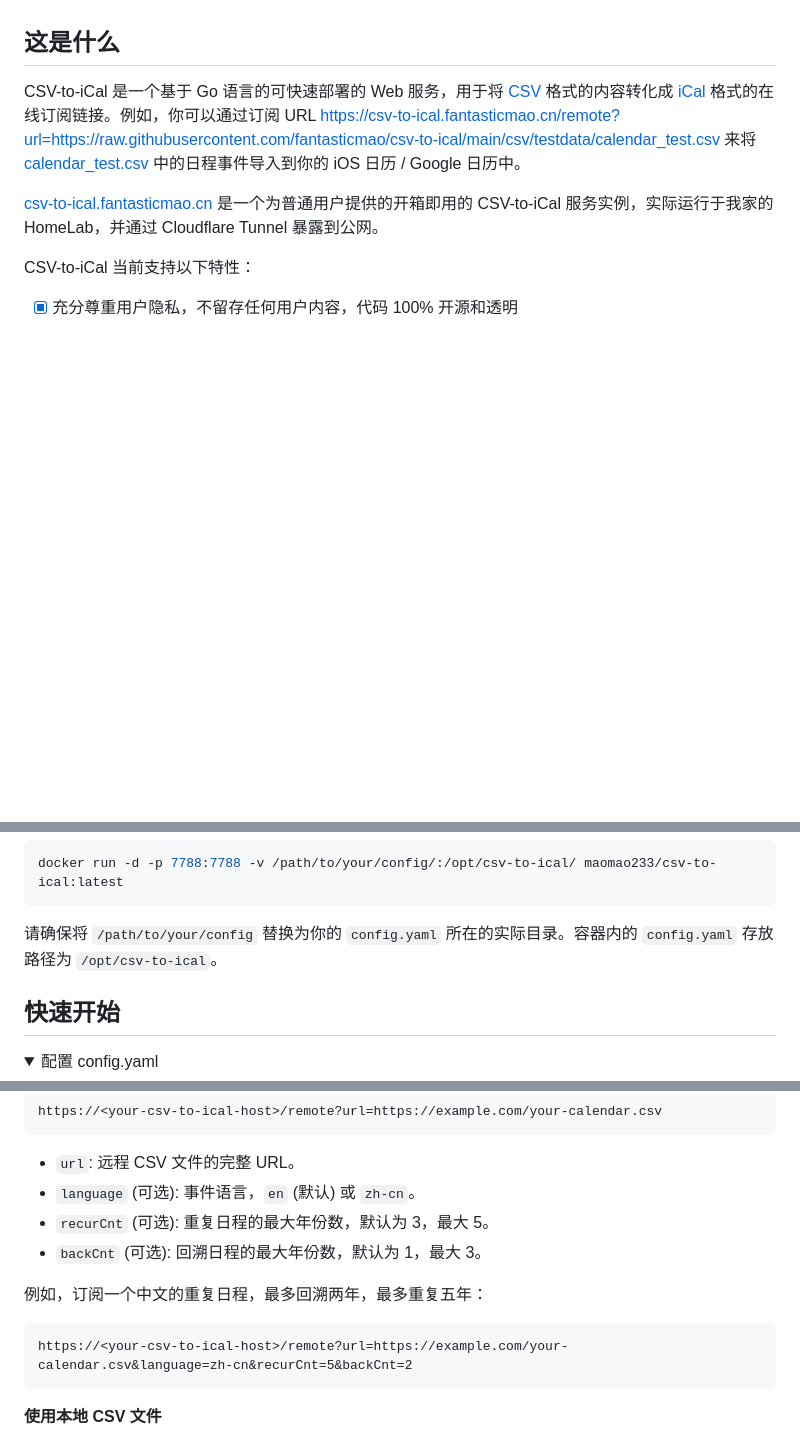
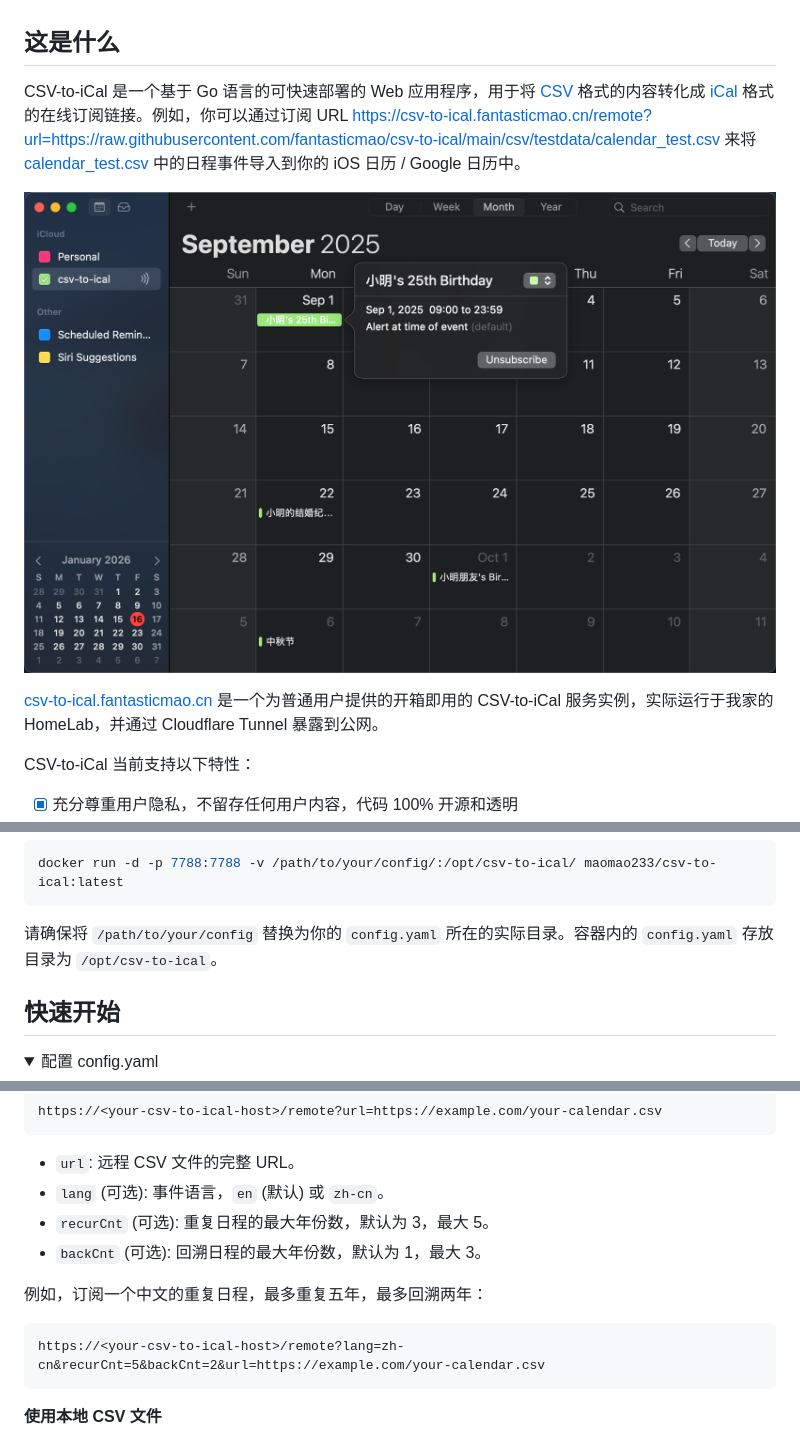
Before and after one commit to fantasticmao/csv-to-ical, a Markdown page: README_ZH.md, 3 parts joined by grey strips. GitHub-like rendering; pictures changed too: usage.png (added); blank space fills up the shorter version.

Commit message:
docs: update README_ZH.md

````diff
--- a/README_ZH.md
+++ b/README_ZH.md
@@ -12,7 +12,9 @@ README [English](README.md) | [中文](README_ZH.md)
 
 ## 这是什么
 
-CSV-to-iCal 是一个基于 Go 语言的可快速部署的 Web 服务，用于将 [CSV](https://datatracker.ietf.org/doc/html/rfc4180) 格式的内容转化成 [iCal](https://datatracker.ietf.org/doc/html/rfc5545) 格式的在线订阅链接。例如，你可以通过订阅 URL <https://csv-to-ical.fantasticmao.cn/remote?url=https://raw.githubusercontent.com/fantasticmao/csv-to-ical/main/csv/testdata/calendar_test.csv> 来将 [calendar_test.csv](csv/testdata/calendar_test.csv) 中的日程事件导入到你的 iOS 日历 / Google 日历中。
+CSV-to-iCal 是一个基于 Go 语言的可快速部署的 Web 应用程序，用于将 [CSV](https://datatracker.ietf.org/doc/html/rfc4180) 格式的内容转化成 [iCal](https://datatracker.ietf.org/doc/html/rfc5545) 格式的在线订阅链接。例如，你可以通过订阅 URL <https://csv-to-ical.fantasticmao.cn/remote?url=https://raw.githubusercontent.com/fantasticmao/csv-to-ical/main/csv/testdata/calendar_test.csv> 来将 [calendar_test.csv](csv/testdata/calendar_test.csv) 中的日程事件导入到你的 iOS 日历 / Google 日历中。
+
+![usage](usage.png)
 
 [csv-to-ical.fantasticmao.cn](https://csv-to-ical.fantasticmao.cn) 是一个为普通用户提供的开箱即用的 CSV-to-iCal 服务实例，实际运行于我家的 HomeLab，并通过 Cloudflare Tunnel 暴露到公网。
 
@@ -76,7 +78,7 @@ docker pull maomao233/csv-to-ical:latest
 docker run -d -p 7788:7788 -v /path/to/your/config/:/opt/csv-to-ical/ maomao233/csv-to-ical:latest
 ```
 
-请确保将 `/path/to/your/config` 替换为你的 `config.yaml` 所在的实际目录。容器内的 `config.yaml` 存放路径为 `/opt/csv-to-ical`。
+请确保将 `/path/to/your/config` 替换为你的 `config.yaml` 所在的实际目录。容器内的 `config.yaml` 存放目录为 `/opt/csv-to-ical`。
 
 </details>
 
@@ -176,14 +178,14 @@ https://<your-csv-to-ical-host>/remote?url=https://example.com/your-calendar.csv
 ```
 
 - `url`: 远程 CSV 文件的完整 URL。
-- `language` (可选): 事件语言，`en` (默认) 或 `zh-cn`。
+- `lang` (可选): 事件语言，`en` (默认) 或 `zh-cn`。
 - `recurCnt` (可选): 重复日程的最大年份数，默认为 3，最大 5。
 - `backCnt` (可选): 回溯日程的最大年份数，默认为 1，最大 3。
 
-例如，订阅一个中文的重复日程，最多回溯两年，最多重复五年：
+例如，订阅一个中文的重复日程，最多重复五年，最多回溯两年：
 
 ```
-https://<your-csv-to-ical-host>/remote?url=https://example.com/your-calendar.csv&language=zh-cn&recurCnt=5&backCnt=2
+https://<your-csv-to-ical-host>/remote?lang=zh-cn&recurCnt=5&backCnt=2&url=https://example.com/your-calendar.csv
 ```
 
 **使用本地 CSV 文件**
````
Also changed, not shown: other parts of README_ZH.md (+2 -2 lines), 1 other file.
